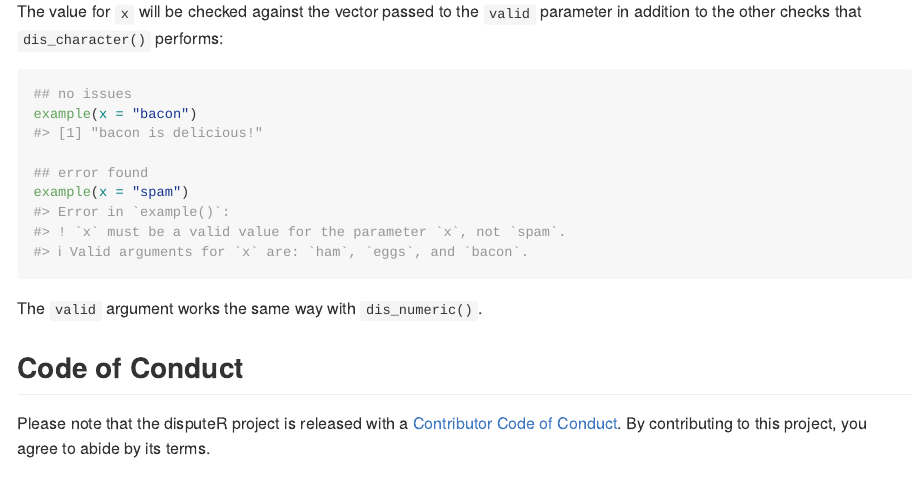
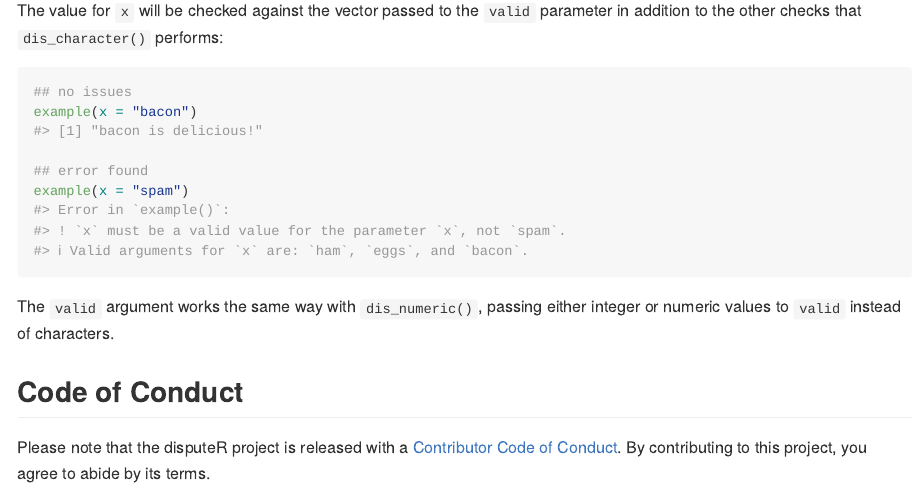
Before and after one commit to chris-prener/disputeR, an R Markdown document (README.Rmd): the page in a window 1100 px wide, from 2720 px down before the commit and from 2780 px down after it, so that both start at the same text. The pictures show the output file README.md that the author committed with the source, drawn offline in the style of GitHub.

Commit message:
minor updates

````diff
--- a/README.Rmd
+++ b/README.Rmd
@@ -136,7 +136,7 @@
 example(x = "spam")
 ```
 
-The `valid` argument works the same way with `dis_numeric()`.
+The `valid` argument works the same way with `dis_numeric()`, passing either integer or numeric values to `valid` instead of characters.
 
 ## Code of Conduct
 
````
Also changed, not shown: README.md.
